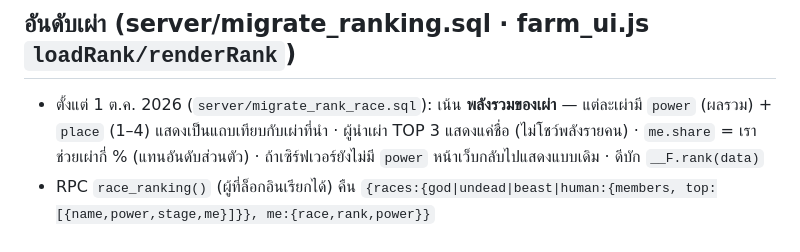
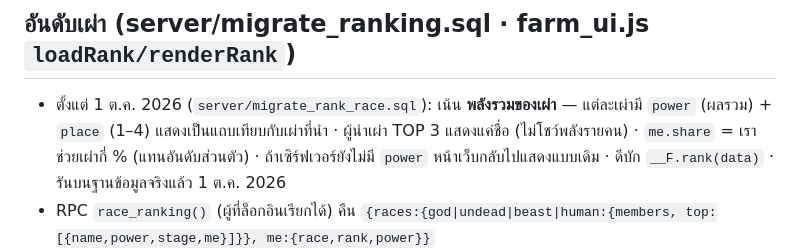
Before and after one commit to tanawatza0720-rgb/amber-game, a Markdown page: AGENTS.md, the part around the change. Rendered like a GitHub page.

Commit message:
AGENTS: รัน migrate_rank_race แล้ว
Co-Authored-By: Claude Opus 5.5 <noreply@anthropic.com>
Claude-Session: https://claude.ai/code/session_01Dkwo12wxM4mFHmnWRKxS7c

```diff
--- a/AGENTS.md
+++ b/AGENTS.md
@@ -200,7 +200,7 @@ python3 build_battle.py && cp battle.html ../battle.html
 - เปิดแท็บใหม่/ปิดเบราว์เซอร์ หรือกด "เปลี่ยนบัญชี" (`signOutAll` ล้างค่า) จะเห็นหน้าเข้าสู่ระบบตามปกติ
 
 ## อันดับเผ่า (server/migrate_ranking.sql · farm_ui.js `loadRank/renderRank`)
-- ตั้งแต่ 1 ต.ค. 2026 (`server/migrate_rank_race.sql`): เน้น **พลังรวมของเผ่า** — แต่ละเผ่ามี `power` (ผลรวม) + `place` (1–4) แสดงเป็นแถบเทียบกับเผ่าที่นำ · ผู้นำเผ่า TOP 3 แสดงแค่ชื่อ (ไม่โชว์พลังรายคน) · `me.share` = เราช่วยเผ่ากี่ % (แทนอันดับส่วนตัว) · ถ้าเซิร์ฟเวอร์ยังไม่มี `power` หน้าเว็บกลับไปแสดงแบบเดิม · ดีบัก `__F.rank(data)`
+- ตั้งแต่ 1 ต.ค. 2026 (`server/migrate_rank_race.sql`): เน้น **พลังรวมของเผ่า** — แต่ละเผ่ามี `power` (ผลรวม) + `place` (1–4) แสดงเป็นแถบเทียบกับเผ่าที่นำ · ผู้นำเผ่า TOP 3 แสดงแค่ชื่อ (ไม่โชว์พลังรายคน) · `me.share` = เราช่วยเผ่ากี่ % (แทนอันดับส่วนตัว) · ถ้าเซิร์ฟเวอร์ยังไม่มี `power` หน้าเว็บกลับไปแสดงแบบเดิม · ดีบัก `__F.rank(data)` · รันบนฐานข้อมูลจริงแล้ว 1 ต.ค. 2026
 - RPC `race_ranking()` (ผู้ที่ล็อกอินเรียกได้) คืน `{races:{god|undead|beast|human:{members, top:[{name,power,stage,me}]}}, me:{race,rank,power}}`
 - จัดอันดับด้วยพลังทีม (สูตรเดียวกับ `_power`) เสมอกันดูด่าน · นับสมาชิกทุกคนที่เลือกเผ่า · TOP 3 เฉพาะคนที่ตั้งชื่อแล้ว · ไม่ส่งอีเมล/ไอดี
 - กล่อง `#rankBox` ใต้เหรียญอัมพร: แถวละเผ่า (ไอคอน ชื่อ จำนวนคน) กดหัวข้อเพื่อกาง TOP 3 🥇🥈🥉 + อันดับของเรา · จอกว้าง ≥700px กางไว้ก่อน มือถือพับไว้ (จำใน localStorage `amber_rk`)
```
